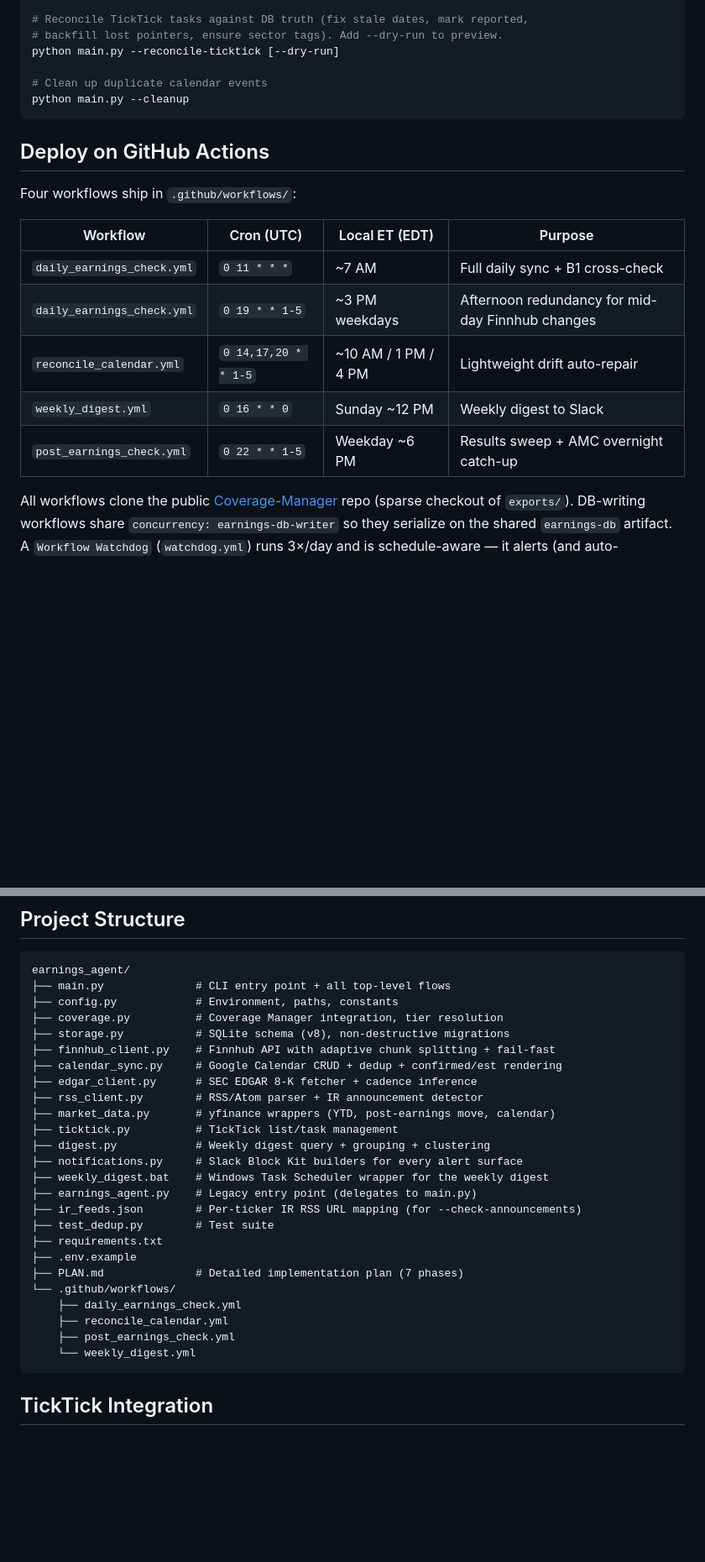
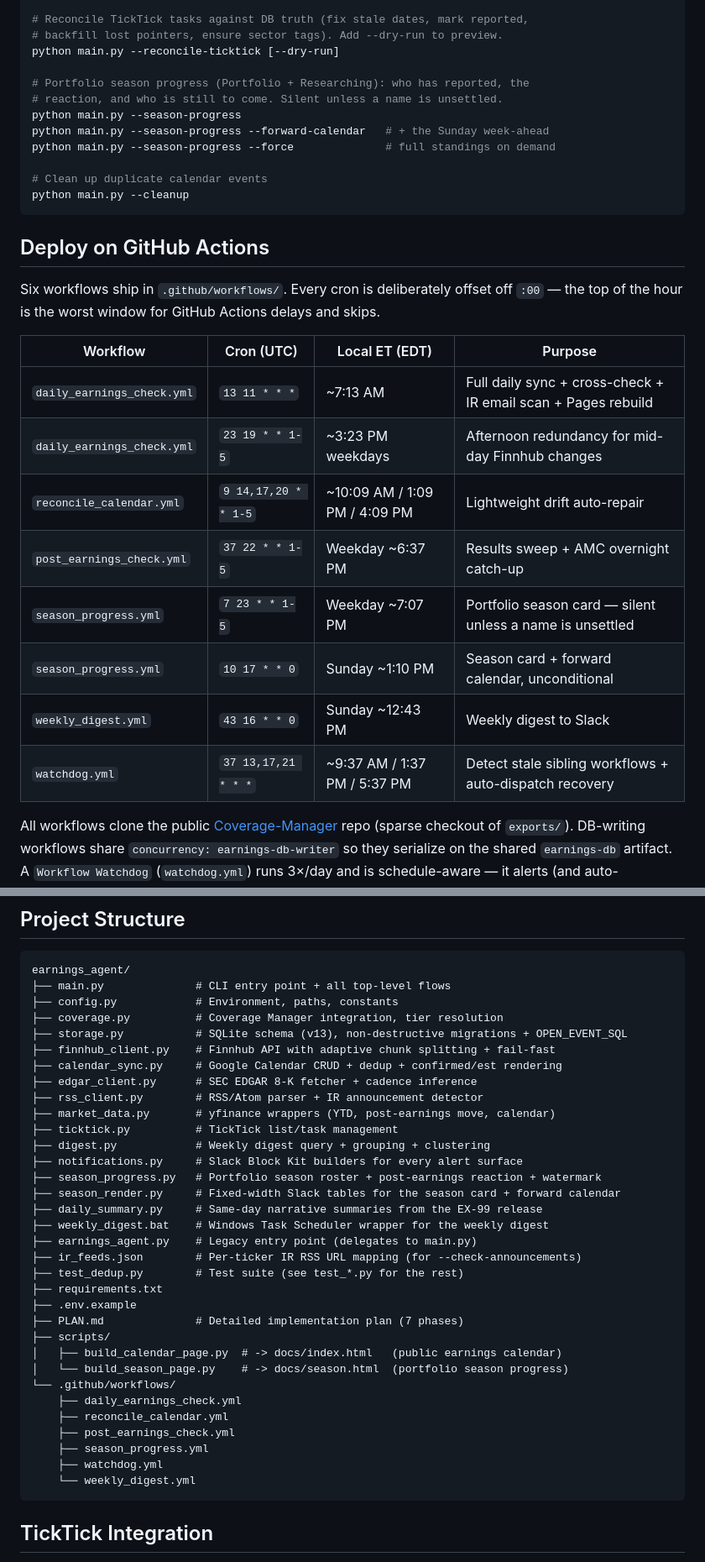
Before and after one commit to jroypeterson/earnings-agent, a Markdown page: README.md, 2 parts joined by grey strips. Shown at 84% size. Rendered like a GitHub page; blank space fills up the shorter version.

Commit message:
docs: README covers the season lane and the real workflow schedule
The workflow table said "Four workflows" and carried the pre-offset
`:00` crons, which have not been accurate since the top-of-hour move.
Now lists all six with their actual cadences, plus the season CLI, the
two Pages builders, and schema v13.

````diff
--- a/README.md
+++ b/README.md
@@ -95,21 +100,31 @@ python main.py --ticktick-status
 # backfill lost pointers, ensure sector tags). Add --dry-run to preview.
 python main.py --reconcile-ticktick [--dry-run]
 
+# Portfolio season progress (Portfolio + Researching): who has reported, the
+# reaction, and who is still to come. Silent unless a name is unsettled.
+python main.py --season-progress
+python main.py --season-progress --forward-calendar   # + the Sunday week-ahead
+python main.py --season-progress --force              # full standings on demand
+
 # Clean up duplicate calendar events
 python main.py --cleanup
 ```
 
 ## Deploy on GitHub Actions
 
-Four workflows ship in `.github/workflows/`:
+Six workflows ship in `.github/workflows/`. Every cron is deliberately offset off `:00` —
+the top of the hour is the worst window for GitHub Actions delays and skips.
 
 | Workflow | Cron (UTC) | Local ET (EDT) | Purpose |
 |---|---|---|---|
-| `daily_earnings_check.yml` | `0 11 * * *` | ~7 AM | Full daily sync + B1 cross-check |
-| `daily_earnings_check.yml` | `0 19 * * 1-5` | ~3 PM weekdays | Afternoon redundancy for mid-day Finnhub changes |
-| `reconcile_calendar.yml` | `0 14,17,20 * * 1-5` | ~10 AM / 1 PM / 4 PM | Lightweight drift auto-repair |
-| `weekly_digest.yml` | `0 16 * * 0` | Sunday ~12 PM | Weekly digest to Slack |
-| `post_earnings_check.yml` | `0 22 * * 1-5` | Weekday ~6 PM | Results sweep + AMC overnight catch-up |
+| `daily_earnings_check.yml` | `13 11 * * *` | ~7:13 AM | Full daily sync + cross-check + IR email scan + Pages rebuild |
+| `daily_earnings_check.yml` | `23 19 * * 1-5` | ~3:23 PM weekdays | Afternoon redundancy for mid-day Finnhub changes |
+| `reconcile_calendar.yml` | `9 14,17,20 * * 1-5` | ~10:09 AM / 1:09 PM / 4:09 PM | Lightweight drift auto-repair |
+| `post_earnings_check.yml` | `37 22 * * 1-5` | Weekday ~6:37 PM | Results sweep + AMC overnight catch-up |
+| `season_progress.yml` | `7 23 * * 1-5` | Weekday ~7:07 PM | Portfolio season card — silent unless a name is unsettled |
+| `season_progress.yml` | `10 17 * * 0` | Sunday ~1:10 PM | Season card + forward calendar, unconditional |
+| `weekly_digest.yml` | `43 16 * * 0` | Sunday ~12:43 PM | Weekly digest to Slack |
+| `watchdog.yml` | `37 13,17,21 * * *` | ~9:37 AM / 1:37 PM / 5:37 PM | Detect stale sibling workflows + auto-dispatch recovery |
 
 All workflows clone the public [Coverage-Manager](https://github.com/jroypeterson/Coverage-Manager) repo (sparse checkout of `exports/`). DB-writing workflows share `concurrency: earnings-db-writer` so they serialize on the shared `earnings-db` artifact. A `Workflow Watchdog` (`watchdog.yml`) runs 3×/day and is schedule-aware — it alerts (and auto-dispatches recovery) when a workflow's most-recent *expected* run hasn't succeeded, so a skipped weekday run is caught within ~24h without weekend false alarms.
 
@@ -151,7 +166,7 @@ earnings_agent/
 ├── main.py              # CLI entry point + all top-level flows
 ├── config.py            # Environment, paths, constants
 ├── coverage.py          # Coverage Manager integration, tier resolution
-├── storage.py           # SQLite schema (v8), non-destructive migrations
+├── storage.py           # SQLite schema (v13), non-destructive migrations + OPEN_EVENT_SQL
 ├── finnhub_client.py    # Finnhub API with adaptive chunk splitting + fail-fast
 ├── calendar_sync.py     # Google Calendar CRUD + dedup + confirmed/est rendering
 ├── edgar_client.py      # SEC EDGAR 8-K fetcher + cadence inference
@@ -160,17 +175,25 @@ earnings_agent/
 ├── ticktick.py          # TickTick list/task management
 ├── digest.py            # Weekly digest query + grouping + clustering
 ├── notifications.py     # Slack Block Kit builders for every alert surface
+├── season_progress.py   # Portfolio season roster + post-earnings reaction + watermark
+├── season_render.py     # Fixed-width Slack tables for the season card + forward calendar
+├── daily_summary.py     # Same-day narrative summaries from the EX-99 release
 ├── weekly_digest.bat    # Windows Task Scheduler wrapper for the weekly digest
 ├── earnings_agent.py    # Legacy entry point (delegates to main.py)
 ├── ir_feeds.json        # Per-ticker IR RSS URL mapping (for --check-announcements)
-├── test_dedup.py        # Test suite
+├── test_dedup.py        # Test suite (see test_*.py for the rest)
 ├── requirements.txt
 ├── .env.example
 ├── PLAN.md              # Detailed implementation plan (7 phases)
+├── scripts/
+│   ├── build_calendar_page.py  # -> docs/index.html   (public earnings calendar)
+│   └── build_season_page.py    # -> docs/season.html  (portfolio season progress)
 └── .github/workflows/
     ├── daily_earnings_check.yml
     ├── reconcile_calendar.yml
     ├── post_earnings_check.yml
+    ├── season_progress.yml
+    ├── watchdog.yml
     └── weekly_digest.yml
 ```
 
````
Also changed, not shown: other parts of README.md (+5 -0 lines).
